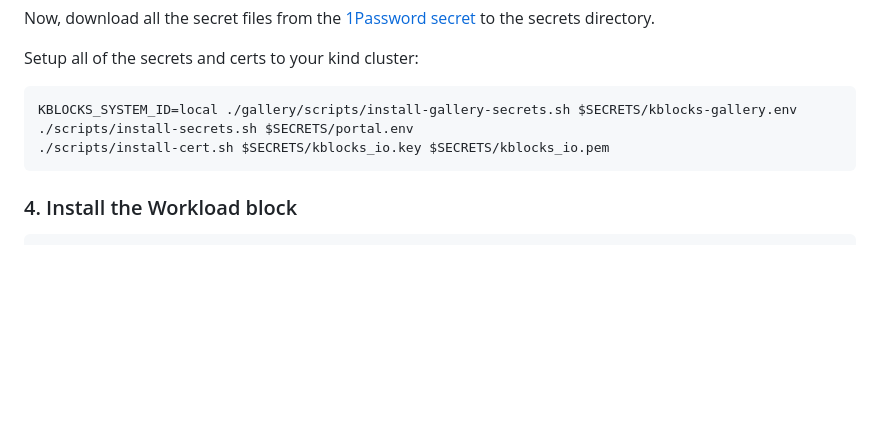
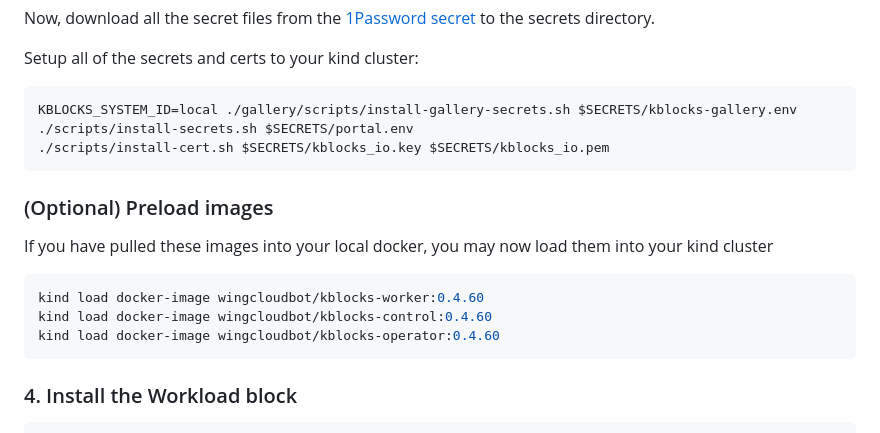
Before and after one commit to kblocksio/portal, a Markdown page: README.md, the part around the change. Rendered like a GitHub page; blank space fills up the shorter version.

````diff
--- a/README.md
+++ b/README.md
@@ -259,6 +259,16 @@ KBLOCKS_SYSTEM_ID=local ./gallery/scripts/install-gallery-secrets.sh $SECRETS/kb
 ./scripts/install-cert.sh $SECRETS/kblocks_io.key $SECRETS/kblocks_io.pem
 ```
 
+### (Optional) Preload images
+
+If you have pulled these images into your local docker, you may now load them into your kind cluster
+
+```sh
+kind load docker-image wingcloudbot/kblocks-worker:0.4.60
+kind load docker-image wingcloudbot/kblocks-control:0.4.60
+kind load docker-image wingcloudbot/kblocks-operator:0.4.60
+```
+
 ### 4. Install the Workload block
 
 ```sh
````
